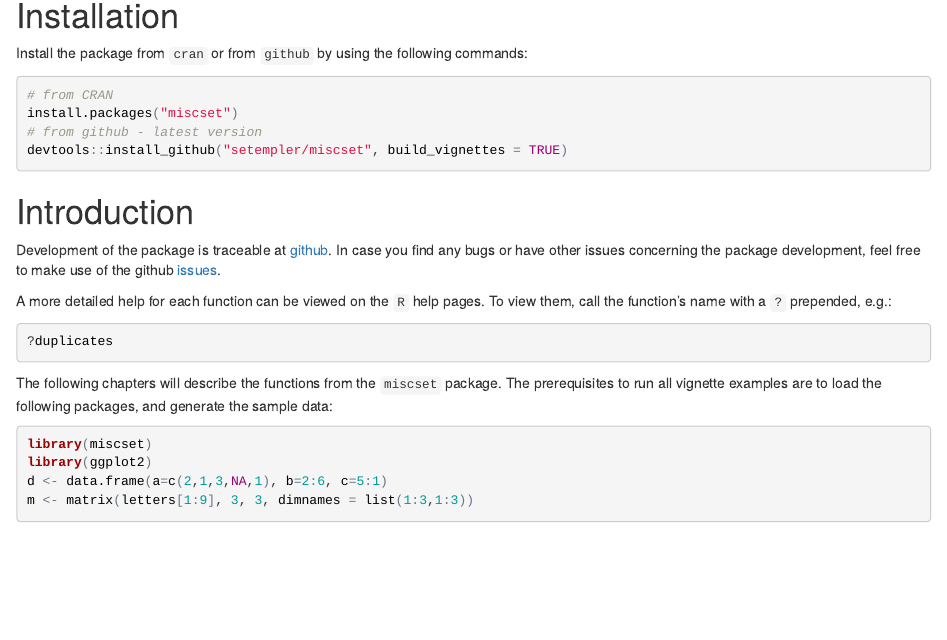
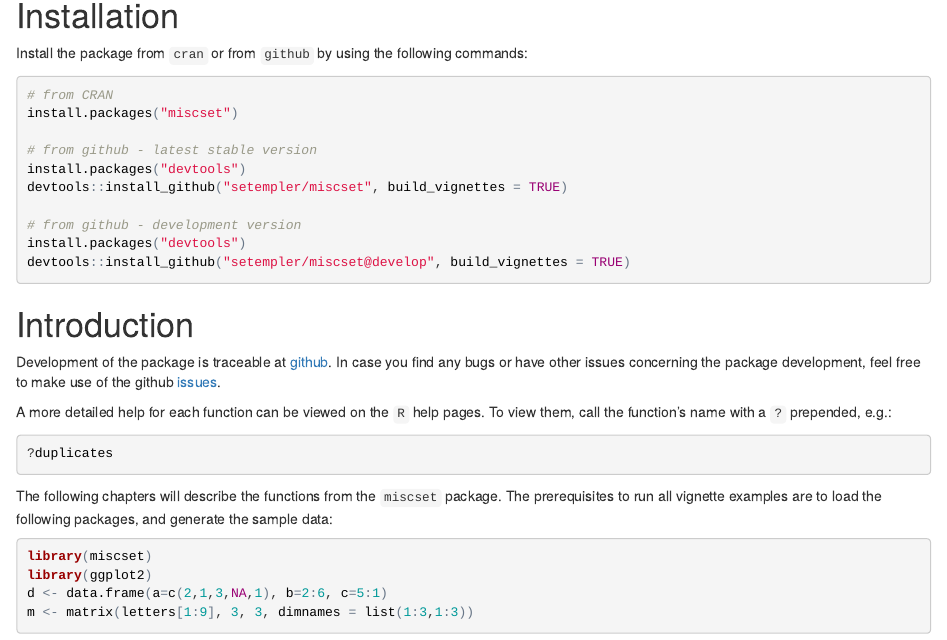
Before and after one commit to setempler/miscset, an R Markdown document (vignettes/miscset.Rmd): the page in a window 1100 px wide, from 310 px down. The pictures show the output file vignettes/miscset.html that the author committed with the source, opened offline.

Commit message:
enhance install instructions

````diff
--- a/vignettes/miscset.Rmd
+++ b/vignettes/miscset.Rmd
@@ -30,8 +30,14 @@ Install the package from `cran` or from `github` by using the following commands
 ```{r eval=FALSE}
 # from CRAN
 install.packages("miscset")
-# from github - latest version
+
+# from github - latest stable version
+install.packages("devtools")
 devtools::install_github("setempler/miscset", build_vignettes = TRUE)
+
+# from github - development version
+install.packages("devtools")
+devtools::install_github("setempler/miscset@develop", build_vignettes = TRUE)
 ```
 
 # Introduction
````
Also changed, not shown: README.md, vignettes/miscset.html.
